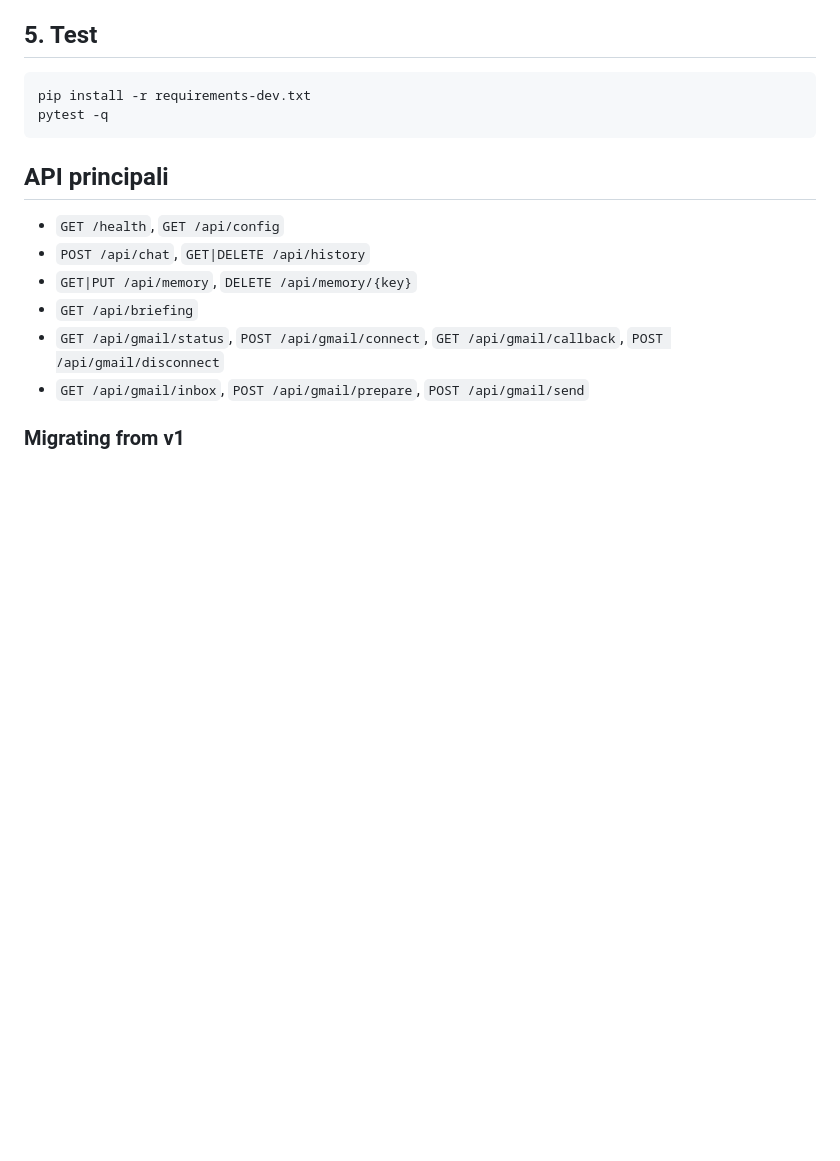
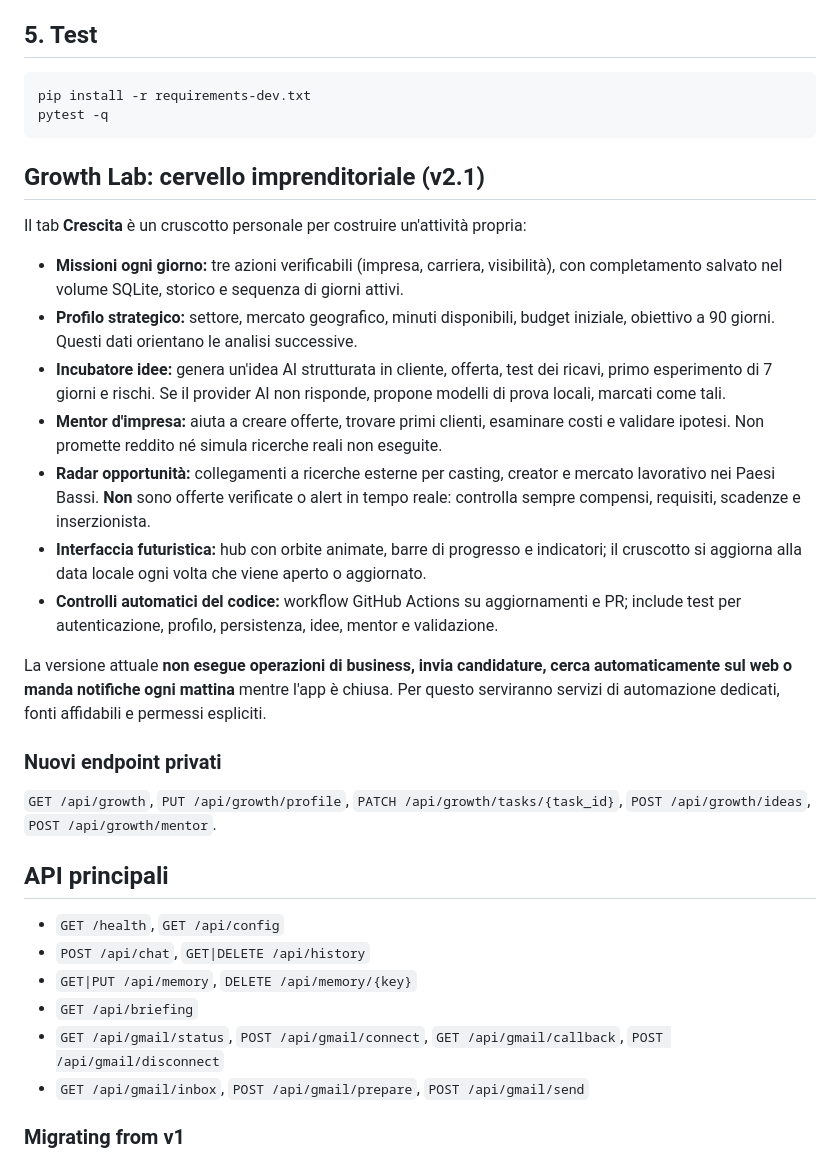
Before and after one commit to mouadbelu/jarvis-api, a Markdown page: README.md, the part around the change. Rendered like a GitHub page; blank space fills up the shorter version.

Commit message:
Document entrepreneurial capabilities and honest automation limits

````diff
--- a/README.md
+++ b/README.md
@@ -68,6 +68,25 @@ pip install -r requirements-dev.txt
 pytest -q
 ```
 
+
+## Growth Lab: cervello imprenditoriale (v2.1)
+
+Il tab **Crescita** è un cruscotto personale per costruire un'attività propria:
+
+- **Missioni ogni giorno:** tre azioni verificabili (impresa, carriera, visibilità), con completamento salvato nel volume SQLite, storico e sequenza di giorni attivi.
+- **Profilo strategico:** settore, mercato geografico, minuti disponibili, budget iniziale, obiettivo a 90 giorni. Questi dati orientano le analisi successive.
+- **Incubatore idee:** genera un'idea AI strutturata in cliente, offerta, test dei ricavi, primo esperimento di 7 giorni e rischi. Se il provider AI non risponde, propone modelli di prova locali, marcati come tali.
+- **Mentor d'impresa:** aiuta a creare offerte, trovare primi clienti, esaminare costi e validare ipotesi. Non promette reddito né simula ricerche reali non eseguite.
+- **Radar opportunità:** collegamenti a ricerche esterne per casting, creator e mercato lavorativo nei Paesi Bassi. **Non** sono offerte verificate o alert in tempo reale: controlla sempre compensi, requisiti, scadenze e inserzionista.
+- **Interfaccia futuristica:** hub con orbite animate, barre di progresso e indicatori; il cruscotto si aggiorna alla data locale ogni volta che viene aperto o aggiornato.
+- **Controlli automatici del codice:** workflow GitHub Actions su aggiornamenti e PR; include test per autenticazione, profilo, persistenza, idee, mentor e validazione.
+
+La versione attuale **non esegue operazioni di business, invia candidature, cerca automaticamente sul web o manda notifiche ogni mattina** mentre l'app è chiusa. Per questo serviranno servizi di automazione dedicati, fonti affidabili e permessi espliciti.
+
+### Nuovi endpoint privati
+`GET /api/growth`, `PUT /api/growth/profile`, `PATCH /api/growth/tasks/{task_id}`, `POST /api/growth/ideas`, `POST /api/growth/mentor`.
+
+
 ## API principali
 
 - `GET /health`, `GET /api/config`
````
